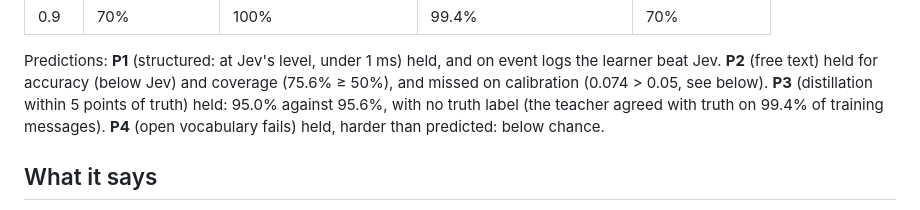
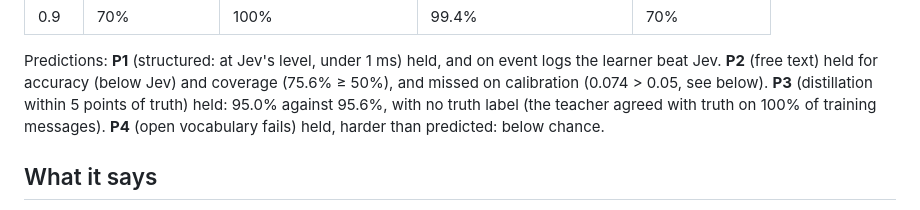
Before and after one commit to cemphlvn/onto, a Markdown page: deney/e4-cpu-switch/README.md, the part around the change. Rendered like a GitHub page.

Commit message:
deney/E4: the teacher agreed with truth on 100% of training messages (not 99.4%)
Signed-off-by: cemphlvn <phlvncm@gmail.com>

```diff
--- a/deney/e4-cpu-switch/README.md
+++ b/deney/e4-cpu-switch/README.md
@@ -59,7 +59,7 @@ on event logs the learner beat Jev. **P2** (free text) held for accuracy
 (below Jev) and coverage (75.6% ≥ 50%), and missed on calibration
 (0.074 > 0.05, see below). **P3** (distillation within 5 points of
 truth) held: 95.0% against 95.6%, with no truth label (the teacher
-agreed with truth on 99.4% of training messages). **P4** (open
+agreed with truth on 100% of training messages). **P4** (open
 vocabulary fails) held, harder than predicted: below chance.
 
 ## What it says
```
